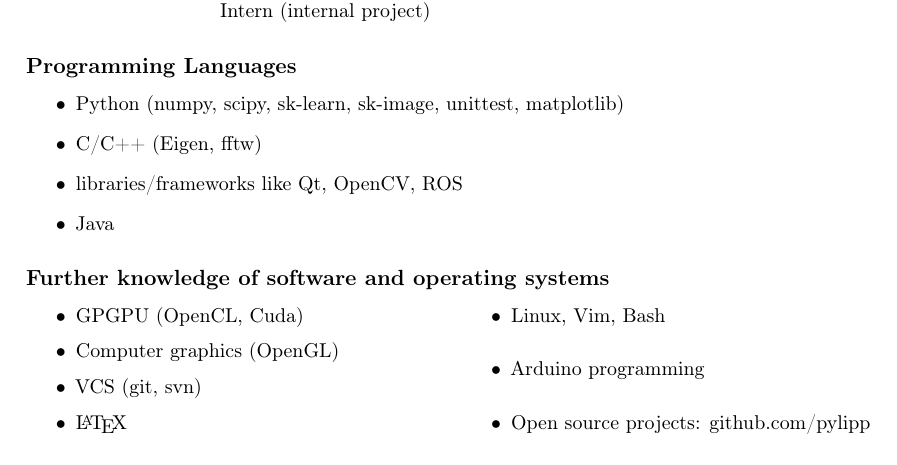
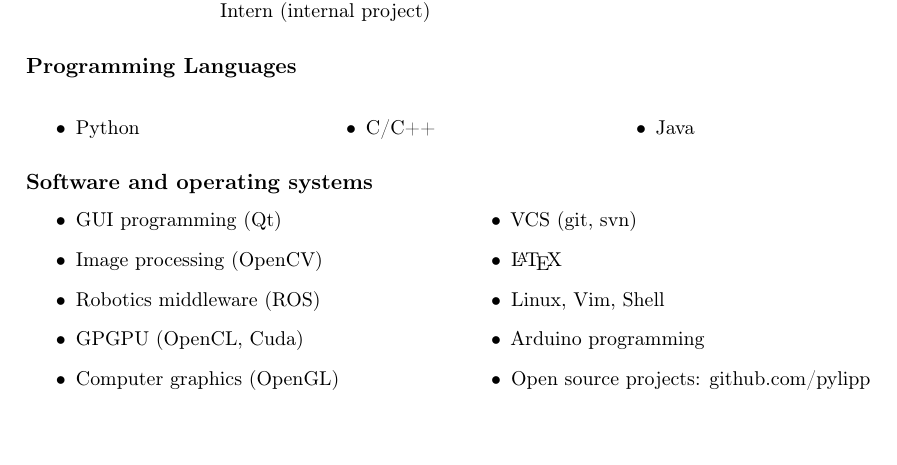
Before and after one commit to pylipp/tex-cv, a LaTeX book (main.tex): part of page 2 of 2, cut so that both start at the same text. Compiled offline with pdfLaTeX.

Commit message:
Restructure software/programming languages sections.

```diff
--- a/main.tex
+++ b/main.tex
@@ -125,22 +125,26 @@
 \end{longtable}
 
 \subsection*{Programming Languages}
-\begin{itemize}
-  \item Python (numpy, scipy, sk-learn, sk-image, unittest, matplotlib)
-  \item C/C++ (Eigen, fftw)
-  \item libraries/frameworks like Qt, OpenCV, ROS
-  \item Java
-\end{itemize}
+\begin{multicols}{3}
+  \begin{itemize}
+    \item Python
+    \item C/C++
+    \item Java
+  \end{itemize}
+\end{multicols}
 
-\subsection*{Further knowledge of software and operating systems}
+\subsection*{Software and operating systems}
 \vspace*{-\baselineskip}
 \begin{multicols}{2}
 \begin{itemize}
+  \item GUI programming (Qt)
+  \item Image processing (OpenCV)
+  \item Robotics middleware (ROS)
   \item GPGPU (OpenCL, Cuda)
   \item Computer graphics (OpenGL)
   \item VCS (git, svn)
   \item \LaTeX
-  \item Linux, Vim, Bash
+  \item Linux, Vim, Shell
   \item Arduino programming
   \item Open source projects: github.com/pylipp
 \end{itemize}
```
